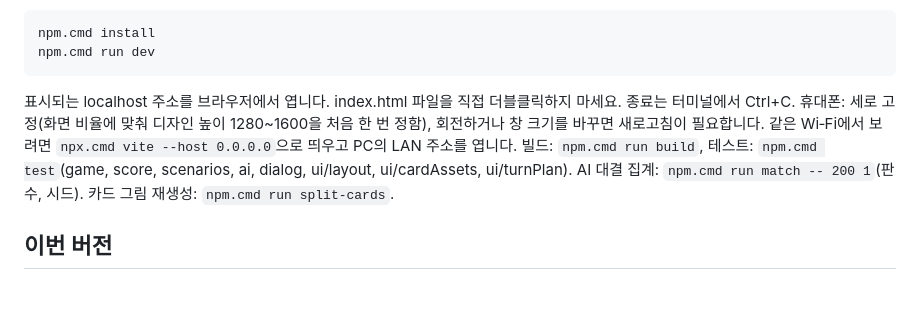
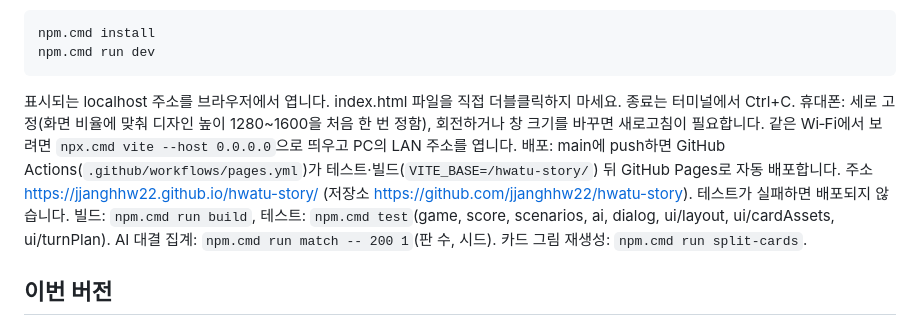
Before and after one commit to jjanghhw22/hwatu-story, a Markdown page: README.md, the part around the change. Rendered like a GitHub page; blank space fills up the shorter version.

Commit message:
README: GitHub Pages 배포 주소
Co-Authored-By: Claude Fable 5.1 <noreply@anthropic.com>

```diff
--- a/README.md
+++ b/README.md
@@ -14,6 +14,7 @@ npm.cmd run dev
 
 표시되는 localhost 주소를 브라우저에서 엽니다. index.html 파일을 직접 더블클릭하지 마세요. 종료는 터미널에서 Ctrl+C.
 휴대폰: 세로 고정(화면 비율에 맞춰 디자인 높이 1280~1600을 처음 한 번 정함), 회전하거나 창 크기를 바꾸면 새로고침이 필요합니다. 같은 Wi‑Fi에서 보려면 `npx.cmd vite --host 0.0.0.0`으로 띄우고 PC의 LAN 주소를 엽니다.
+배포: main에 push하면 GitHub Actions(`.github/workflows/pages.yml`)가 테스트·빌드(`VITE_BASE=/hwatu-story/`) 뒤 GitHub Pages로 자동 배포합니다. 주소 https://jjanghhw22.github.io/hwatu-story/ (저장소 https://github.com/jjanghhw22/hwatu-story). 테스트가 실패하면 배포되지 않습니다.
 빌드: `npm.cmd run build`, 테스트: `npm.cmd test`(game, score, scenarios, ai, dialog, ui/layout, ui/cardAssets, ui/turnPlan). AI 대결 집계: `npm.cmd run match -- 200 1`(판 수, 시드). 카드 그림 재생성: `npm.cmd run split-cards`.
 
 ## 이번 버전
```
